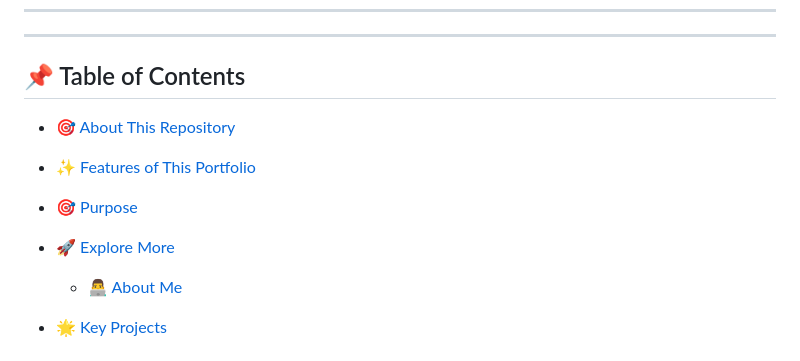
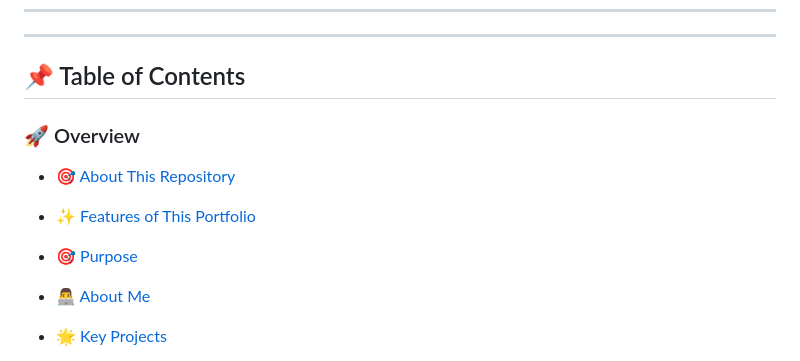
Before and after one commit to masaid2244/masaid2244, a Markdown page: README.md, the part around the change. Drawn GitHub-style.

```diff
--- a/README.md
+++ b/README.md
@@ -7,11 +7,12 @@
 ---
 
 ## 📌 Table of Contents
+
+### 🚀 Overview
 - [🎯 About This Repository](#-about-this-repository)
 - [✨ Features of This Portfolio](#-features-of-this-portfolio)
 - [🎯 Purpose](#-purpose)
-- [🚀 Explore More](#-explore-more)
-  - [👨‍💻 About Me](#-about-me)
+- [👨‍💻 About Me](#-about-me)
 
 - [🌟 Key Projects](#-projects)
     - [1️⃣ Selenium-Based Automation for Engineer Registration - Pakistan Engineering Council (PEC)](#1️⃣-selenium-based-automation-for-engineer-registration---pakistan-engineering-council-pec)
```
